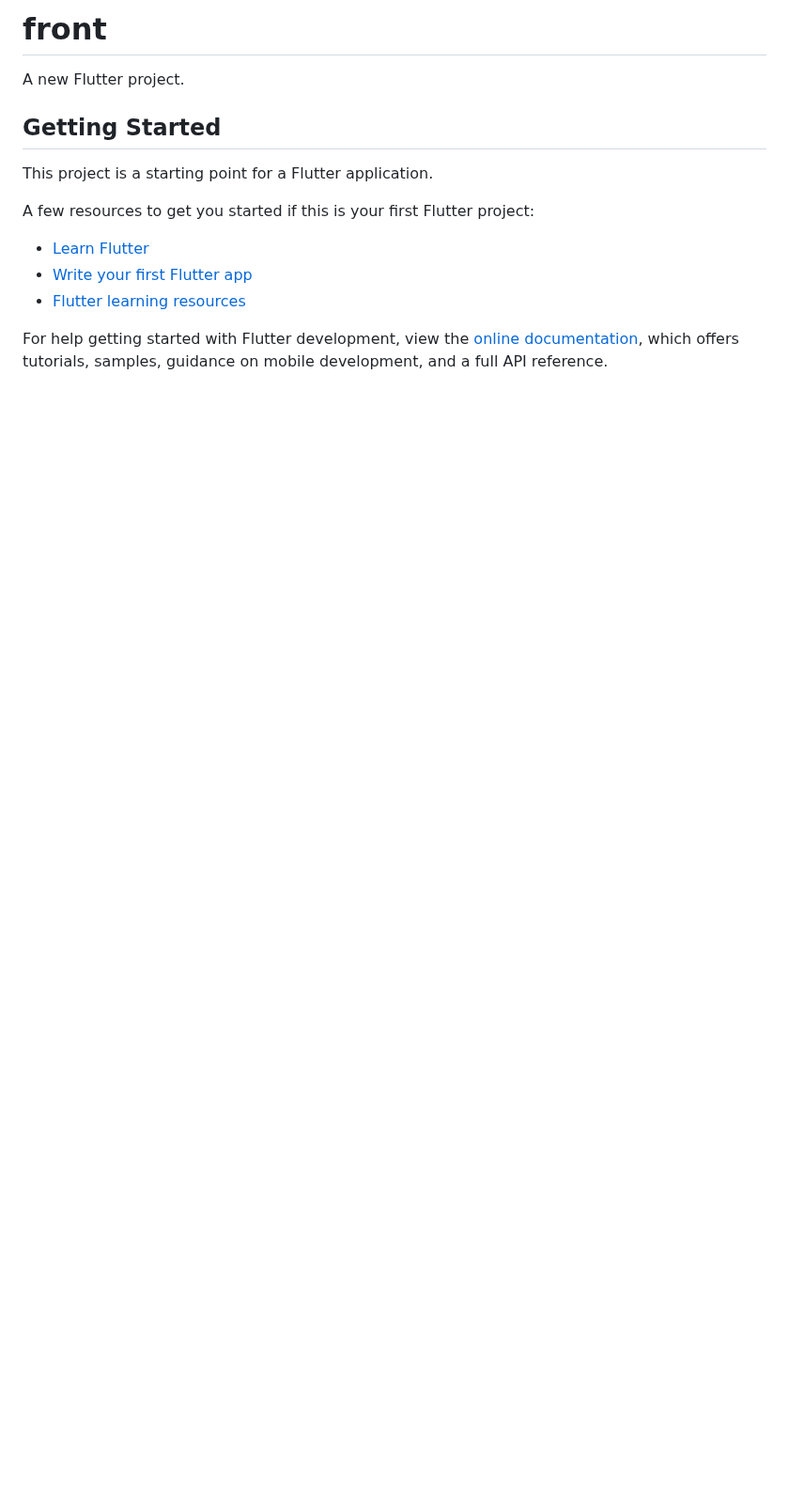
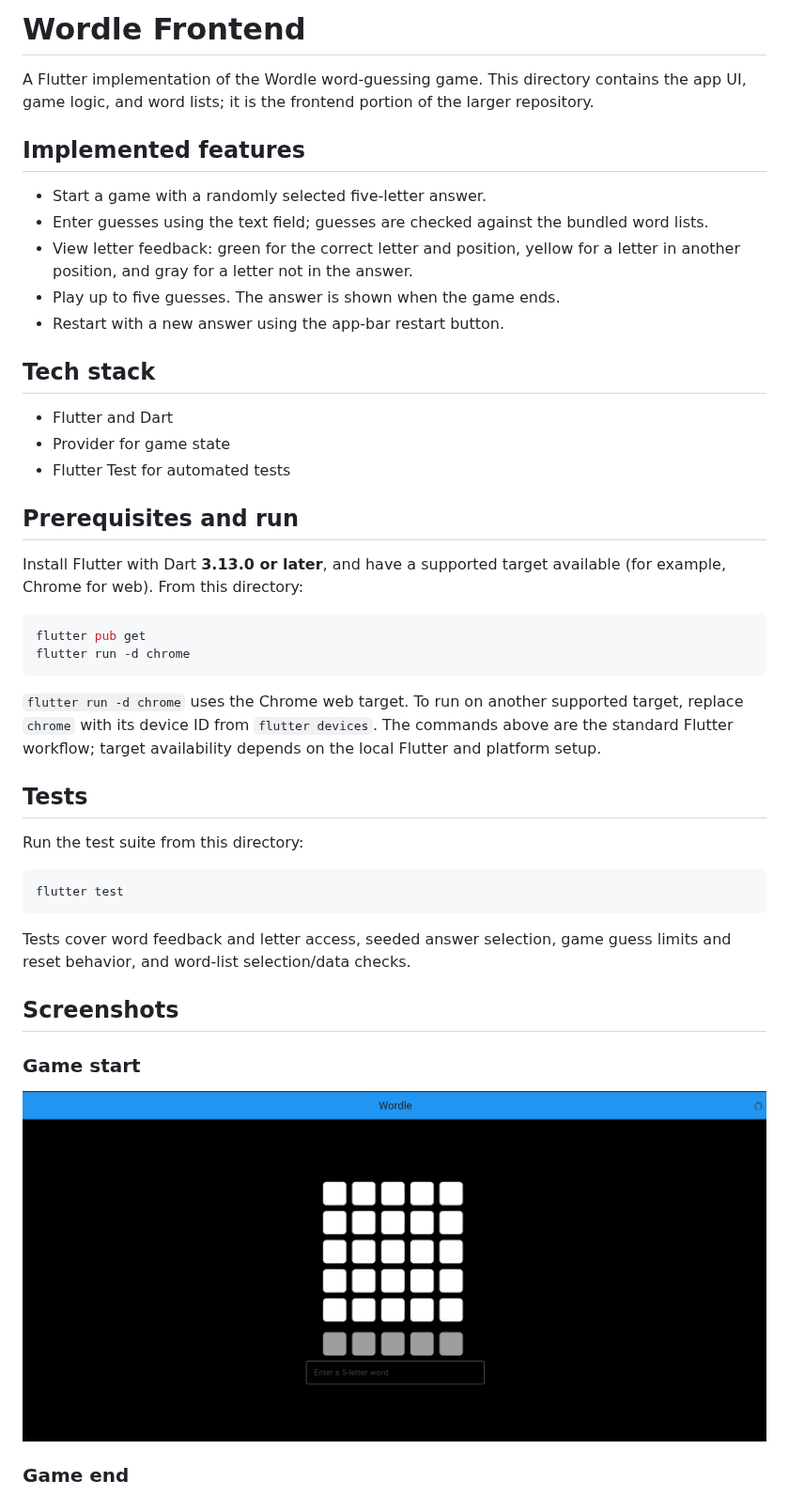
Before and after one commit to Jeffi-V-Binu/wordle, a Markdown page: front/README.md, the part around one of its changes. Shown at 94% size. Rendered like a GitHub page; pictures changed too: front/screenshots/game_start.png (added); blank space fills up the shorter version.

````diff
--- a/front/README.md
+++ b/front/README.md
@@ -1,17 +1,47 @@
-# front
+# Wordle Frontend
 
-A new Flutter project.
+A Flutter implementation of the Wordle word-guessing game. This directory contains the app UI, game logic, and word lists; it is the frontend portion of the larger repository.
 
-## Getting Started
+## Implemented features
 
-This project is a starting point for a Flutter application.
+- Start a game with a randomly selected five-letter answer.
+- Enter guesses using the text field; guesses are checked against the bundled word lists.
+- View letter feedback: green for the correct letter and position, yellow for a letter in another position, and gray for a letter not in the answer.
+- Play up to five guesses. The answer is shown when the game ends.
+- Restart with a new answer using the app-bar restart button.
 
-A few resources to get you started if this is your first Flutter project:
+## Tech stack
 
-- [Learn Flutter](https://docs.flutter.dev/get-started/learn-flutter)
-- [Write your first Flutter app](https://docs.flutter.dev/get-started/codelab)
-- [Flutter learning resources](https://docs.flutter.dev/reference/learning-resources)
+- Flutter and Dart
+- Provider for game state
+- Flutter Test for automated tests
 
-For help getting started with Flutter development, view the
-[online documentation](https://docs.flutter.dev/), which offers tutorials,
-samples, guidance on mobile development, and a full API reference.
+## Prerequisites and run
+
+Install Flutter with Dart **3.13.0 or later**, and have a supported target available (for example, Chrome for web). From this directory:
+
+```sh
+flutter pub get
+flutter run -d chrome
+```
+
+`flutter run -d chrome` uses the Chrome web target. To run on another supported target, replace `chrome` with its device ID from `flutter devices`. The commands above are the standard Flutter workflow; target availability depends on the local Flutter and platform setup.
+
+## Tests
+
+Run the test suite from this directory:
+
+```sh
+flutter test
+```
+
+Tests cover word feedback and letter access, seeded answer selection, game guess limits and reset behavior, and word-list selection/data checks.
+
+## Screenshots
+
+### Game start
+
+<img src="screenshots/game_start.png" alt="Wordle game at the start" />
+
+### Game end
+
````
Also changed, not shown: other parts of front/README.md (+7 -0 lines), front/screenshots/game_end.png (added).
